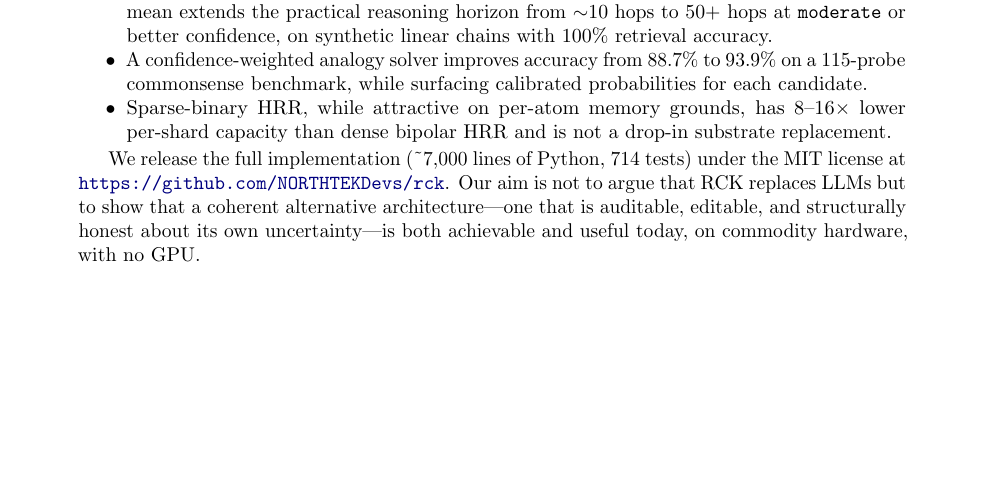
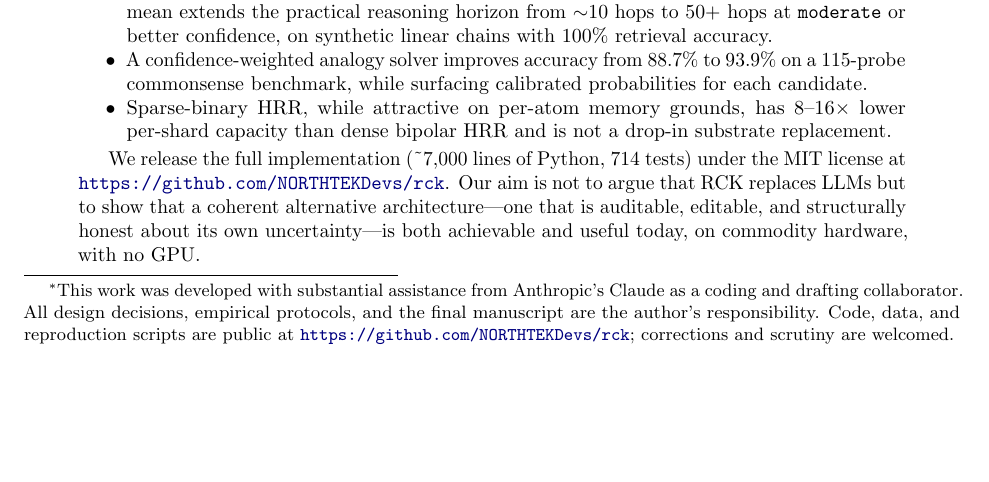
Before and after one commit to NORTHTEKDevs/rck, a LaTeX paper (papers/rck-architecture/paper.tex): part of page 1 of 15, cut so that both start at the same text, the shorter picture padded with empty space. Compiled offline with pdfLaTeX.

Commit message:
docs: disclose AI-assisted authorship
Add upfront disclosure of Claude-assisted development to both the
README and the paper title-page footnote. Frames the work honestly
for reviewers and HN/Reddit audiences while pointing them at the
reproducibility surface (scripts + JSON in repo) as the basis for
trust.

```diff
--- a/papers/rck-architecture/paper.tex
+++ b/papers/rck-architecture/paper.tex
@@ -27,7 +27,13 @@
 \title{RCK: A Hallucination-Free Reasoning System \\
        Built on Hyperdimensional Computing}
 
-\author{Kristian Baer\\
+\author{Kristian Baer\thanks{This work was developed with substantial
+        assistance from Anthropic's Claude as a coding and drafting
+        collaborator. All design decisions, empirical protocols, and
+        the final manuscript are the author's responsibility. Code,
+        data, and reproduction scripts are public at
+        \url{https://github.com/NORTHTEKDevs/rck}; corrections and
+        scrutiny are welcomed.}\\
         \texttt{kristianb43r@gmail.com}\\
         \small Independent Researcher\\
         \small Anchorage, Alaska, USA}
```
Also changed, not shown: README.md.
